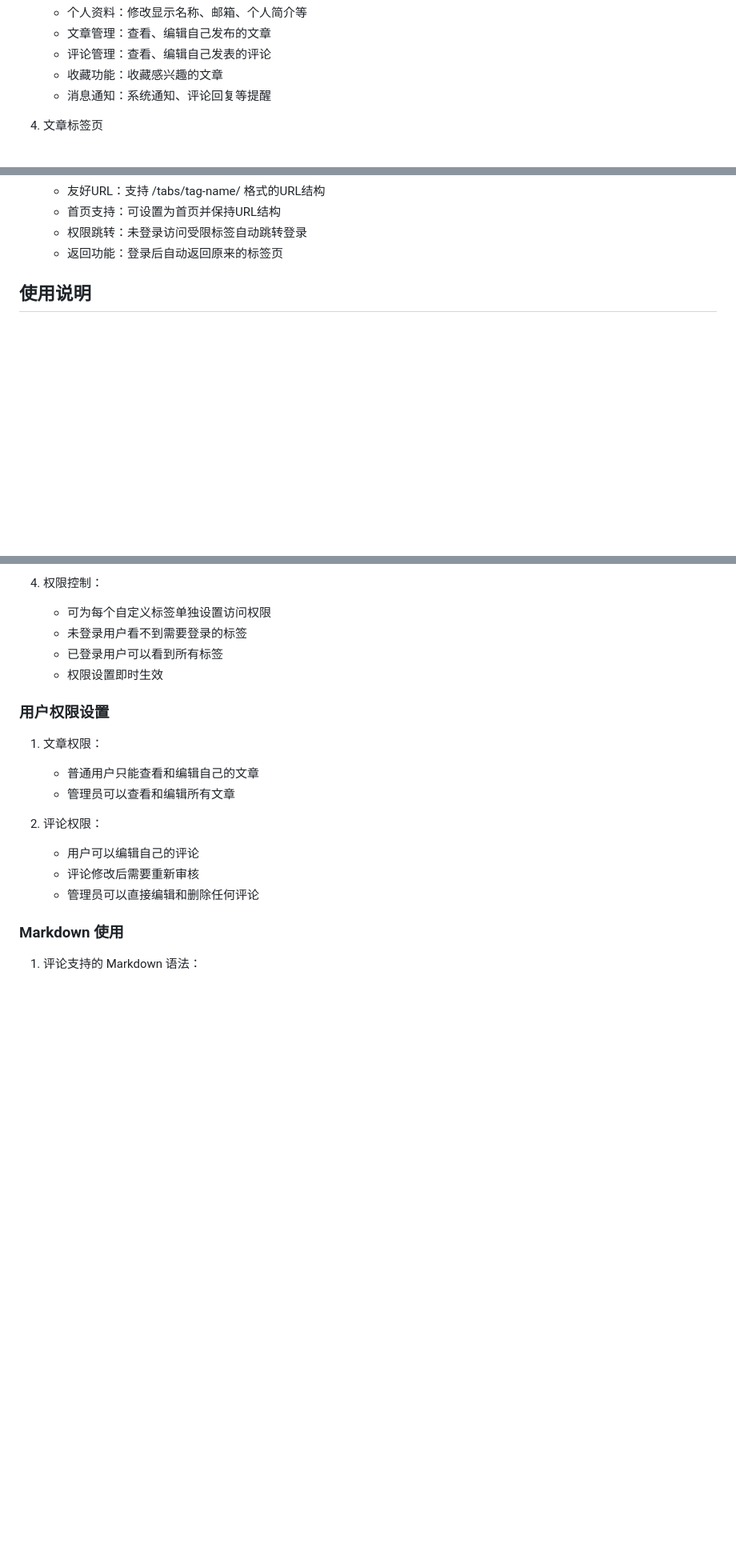
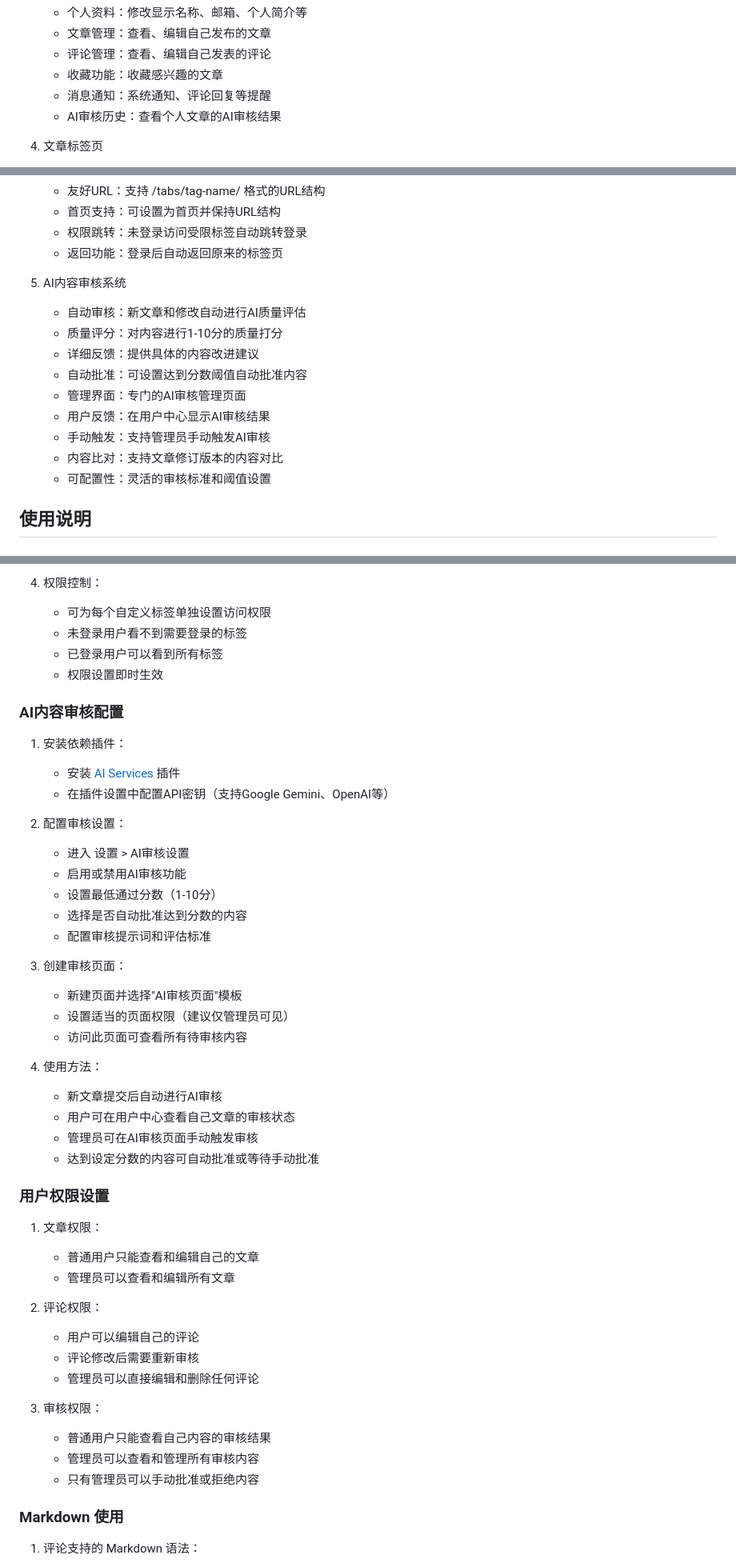
Before and after one commit to lookoupai/gitbook-for-wordpress, a Markdown page: README.md, 3 parts joined by grey strips. Shown: that part at 80% size. GitHub-like rendering; blank space fills up the shorter version.

Commit message:
更新README.md，添加AI内容审核系统的详细说明，包括功能介绍、配置步骤和使用方法，增强用户对AI审核功能的理解和操作指导。

```diff
--- a/README.md
+++ b/README.md
@@ -41,6 +41,7 @@ GitBook For WordPress
    - 评论管理：查看、编辑自己发表的评论
    - 收藏功能：收藏感兴趣的文章
    - 消息通知：系统通知、评论回复等提醒
+   - AI审核历史：查看个人文章的AI审核结果
 
 4. 文章标签页
    - 多标签文章列表：最新文章、最近修改、热门文章等
@@ -55,6 +56,17 @@ GitBook For WordPress
    - 首页支持：可设置为首页并保持URL结构
    - 权限跳转：未登录访问受限标签自动跳转登录
    - 返回功能：登录后自动返回原来的标签页
+
+5. AI内容审核系统
+   - 自动审核：新文章和修改自动进行AI质量评估
+   - 质量评分：对内容进行1-10分的质量打分
+   - 详细反馈：提供具体的内容改进建议
+   - 自动批准：可设置达到分数阈值自动批准内容
+   - 管理界面：专门的AI审核管理页面
+   - 用户反馈：在用户中心显示AI审核结果
+   - 手动触发：支持管理员手动触发AI审核
+   - 内容比对：支持文章修订版本的内容对比
+   - 可配置性：灵活的审核标准和阈值设置
 
 ## 使用说明
 
@@ -104,6 +116,30 @@ GitBook For WordPress
    - 已登录用户可以看到所有标签
    - 权限设置即时生效
 
+### AI内容审核配置
+
+1. 安装依赖插件：
+   - 安装 [AI Services](https://wordpress.org/plugins/ai-services/) 插件
+   - 在插件设置中配置API密钥（支持Google Gemini、OpenAI等）
+
+2. 配置审核设置：
+   - 进入 设置 > AI审核设置
+   - 启用或禁用AI审核功能
+   - 设置最低通过分数（1-10分）
+   - 选择是否自动批准达到分数的内容
+   - 配置审核提示词和评估标准
+
+3. 创建审核页面：
+   - 新建页面并选择"AI审核页面"模板
+   - 设置适当的页面权限（建议仅管理员可见）
+   - 访问此页面可查看所有待审核内容
+
+4. 使用方法：
+   - 新文章提交后自动进行AI审核
+   - 用户可在用户中心查看自己文章的审核状态
+   - 管理员可在AI审核页面手动触发审核
+   - 达到设定分数的内容可自动批准或等待手动批准
+
 ### 用户权限设置
 
 1. 文章权限：
@@ -114,6 +150,11 @@ GitBook For WordPress
    - 用户可以编辑自己的评论
    - 评论修改后需要重新审核
    - 管理员可以直接编辑和删除任何评论
+
+3. 审核权限：
+   - 普通用户只能查看自己内容的审核结果
+   - 管理员可以查看和管理所有审核内容
+   - 只有管理员可以手动批准或拒绝内容
 
 ### Markdown 使用
 
```
Also changed, not shown: other parts of README.md (+8 -0 lines).
